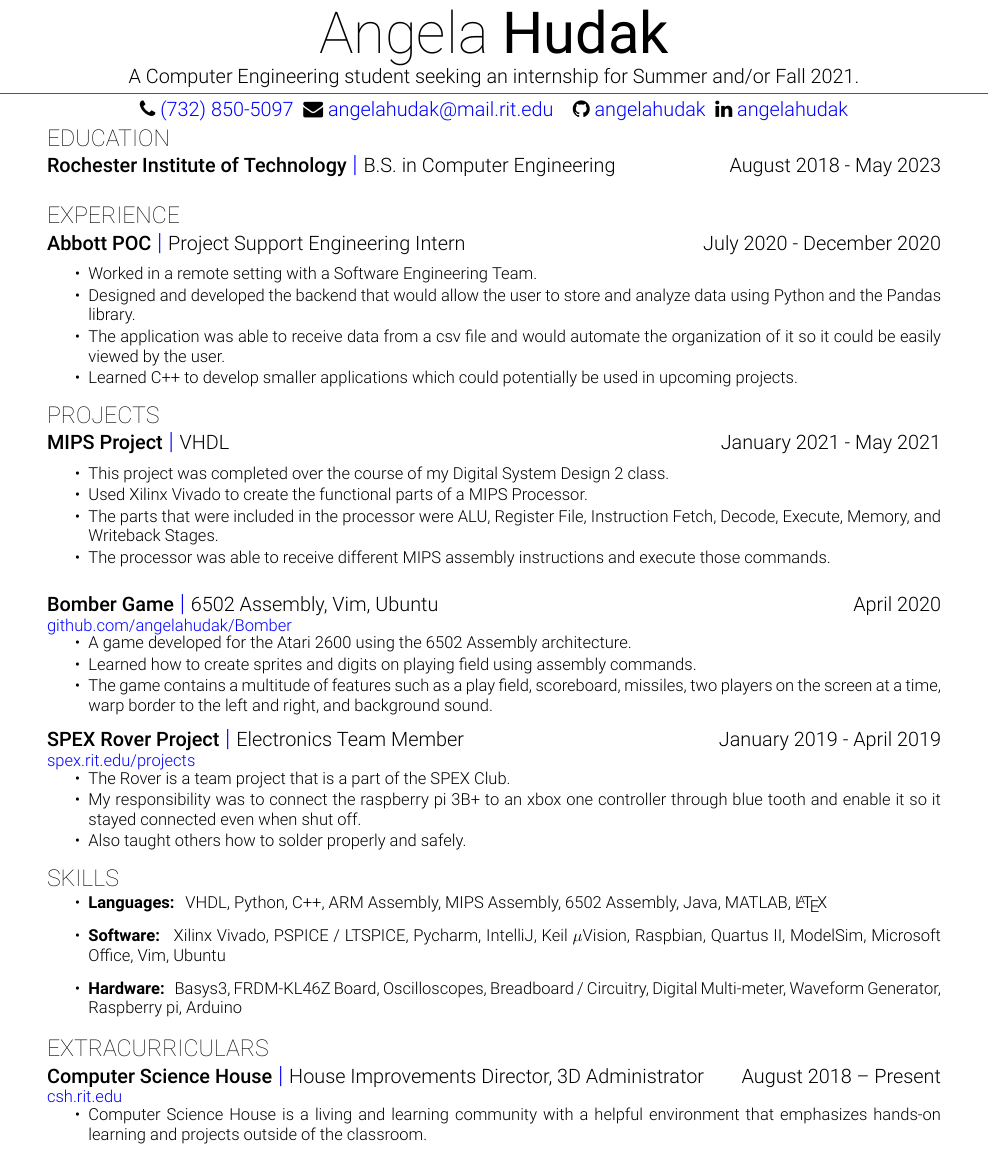
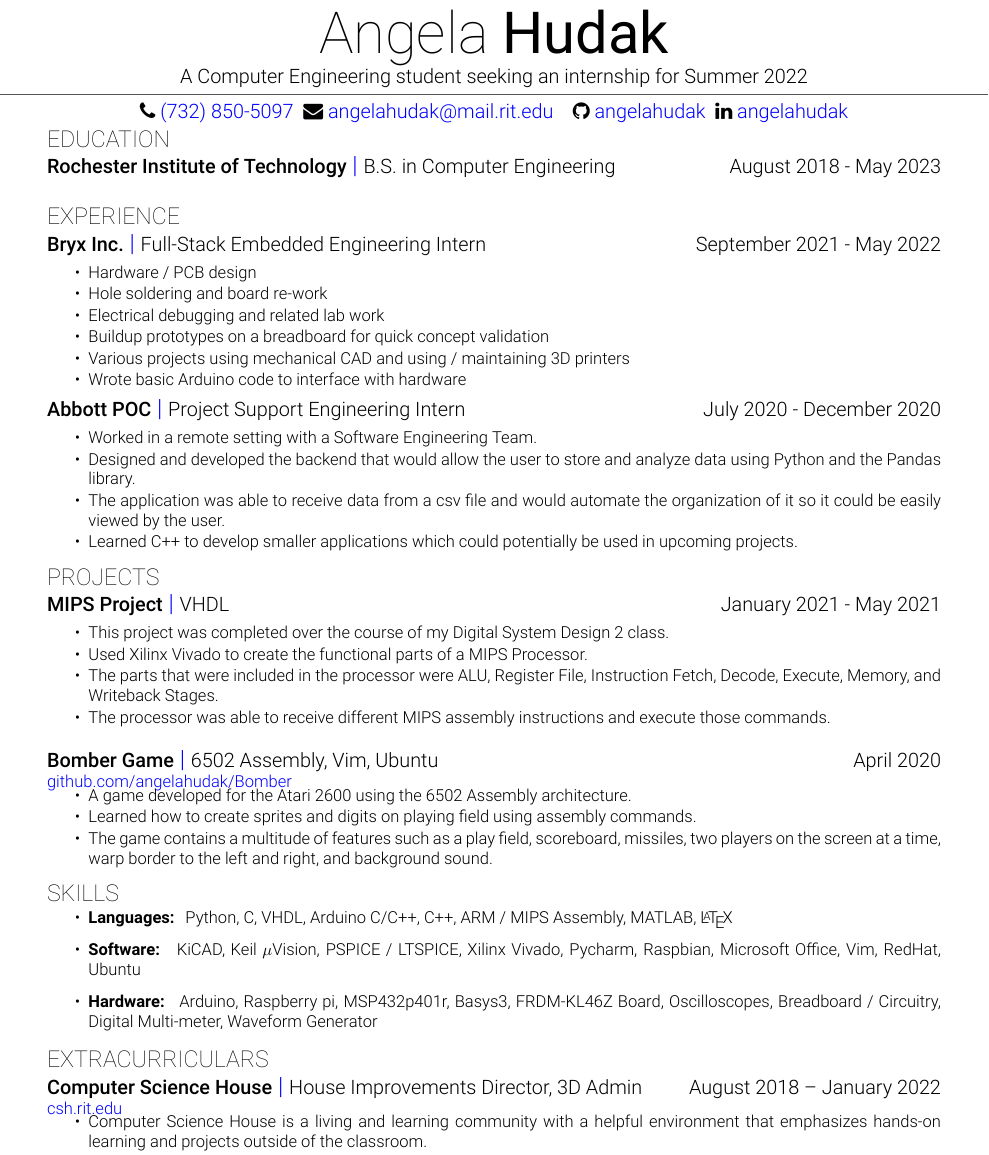
Before and after one commit to angelahudak/Resume_one_column, a LaTeX document (main.tex): part of the page, cut so that both start at the same text. Compiled offline with XeLaTeX.

Commit message:
add Bryx Experience

```diff
--- a/main.tex
+++ b/main.tex
@@ -7,13 +7,13 @@
 
 \title{Angela Hudak Resume}
 \fullname{Angela}{Hudak}{}
-\cvtitle{A Computer Engineering student seeking an internship for Summer and/or Fall 2021.}
+\cvtitle{A Computer Engineering student seeking an internship for Summer 2022}
 \smallskip
 \phone{(732) 850-5097}{(732) 850-5097}
 \email{angelahudak@mail.rit.edu}
 \github{https://github.com/angelahudak}{angelahudak}
 \linkedin{https://www.linkedin.com/in/angelahudak/}{angelahudak}
-\currentdate{, 29 June 2021}
+\currentdate{, 21 Feb 2022}
 
 \begin{document}
 
@@ -25,9 +25,24 @@
 %%%%%%%%%%%%%%%%%%%%%%%%%%%%%%% Experience %%%%%%%%%%%%%%%%%%%%%%%%%%%%%%%
 
 \section{Experience}
+%%%%%%%%%%%%%
+%Experience 1
+%%%%%%%%%%%%%
+
+\combosection{Bryx Inc.}{Full-Stack Embedded Engineering Intern}{September 2021 - May 2022}{
+\smallskip
+    \begin{tightlist}
+    \item Hardware / PCB design
+    \item Hole soldering and board re-work
+    \item Electrical debugging and related lab work
+    \item Buildup prototypes on a breadboard for quick concept validation
+    \item Various projects using mechanical CAD and using / maintaining 3D printers
+    \item Wrote basic Arduino code to interface with hardware
+    \end{tightlist}
+}
 
 %%%%%%%%%%%%%
-%Experience 1
+%Experience 2
 %%%%%%%%%%%%%
 
 \combosection{Abbott POC}{Project Support Engineering Intern}{July 2020 - December 2020}{
@@ -75,26 +90,26 @@
 %Project 3
 %%%%%%%%%%%%%
 
-\combosection{SPEX Rover Project}{Electronics Team Member}{January 2019 - April 2019}{\href{https://spex.rit.edu/projects/}{spex.rit.edu/projects}}
-\vspace{\topsep}
-    \begin{tightlist}
-        \item The Rover is a team project that is a part of the SPEX Club.
-        \item My responsibility was to connect the raspberry pi 3B+ to an xbox one controller through blue tooth and enable it so it stayed connected even when shut off.
-        \item Also taught others how to solder properly and safely.
-    \end{tightlist}
+% \combosection{SPEX Rover Project}{Electronics Team Member}{January 2019 - April 2019}{\href{https://spex.rit.edu/projects/}{spex.rit.edu/projects}}
+% \vspace{\topsep}
+%     \begin{tightlist}
+%         \item The Rover is a team project that is a part of the SPEX Club.
+%         \item My responsibility was to connect the raspberry pi 3B+ to an xbox one controller through blue tooth and enable it so it stayed connected even when shut off.
+%         \item Also taught others how to solder properly and safely.
+%     \end{tightlist}
 
 %%%%%%%%%%%%%%%%%%%%%%%%%%%%%%% Skills %%%%%%%%%%%%%%%%%%%%%%%%%%%%%%%
 
 \section{Skills}
 \begin{itemize}
     %Languages
-    \item {\bf{Languages: }}  {VHDL, Python, C++, ARM Assembly, MIPS Assembly, 6502 Assembly, Java, MATLAB, \LaTeX}
+    \item {\bf{Languages: }}  {Python, C, VHDL, Arduino C/C++, C++, ARM / MIPS Assembly, MATLAB, \LaTeX}
 
     %Software
-    \item {\bf{Software: }} {Xilinx Vivado, PSPICE / LTSPICE, Pycharm, IntelliJ, Keil $\mu$Vision, Raspbian, Quartus II, ModelSim, Microsoft Office, Vim, Ubuntu}
+    \item {\bf{Software: }} {KiCAD, Keil $\mu$Vision, PSPICE / LTSPICE, Xilinx Vivado, Pycharm, Raspbian, Microsoft Office, Vim, RedHat, Ubuntu}
 
     %Hardware
-    \item {\bf{Hardware: }}  {Basys3,  FRDM-KL46Z Board, Oscilloscopes, Breadboard / Circuitry, Digital Multi-meter, Waveform Generator, Raspberry pi, Arduino}
+    \item {\bf{Hardware: }}  {Arduino, Raspberry pi, MSP432p401r,  Basys3,  FRDM-KL46Z Board, Oscilloscopes, Breadboard / Circuitry, Digital Multi-meter, Waveform Generator}
 \end{itemize}
 
 %%%%%%%%%%%%%%%%%%%%%%%%%%%%%%% Organizations %%%%%%%%%%%%%%%%%%%%%%%%%%%%%%%
@@ -104,7 +119,7 @@
 %%%%%%%%%%%%%
 %Organizations 1
 %%%%%%%%%%%%%
-\combosection{Computer Science House}{House Improvements Director, 3D Administrator}{August 2018 – Present}{\href{https://csh.rit.edu/}{csh.rit.edu}}
+\combosection{Computer Science House}{House Improvements Director, 3D Admin}{August 2018 – January 2022}{\href{https://csh.rit.edu/}{csh.rit.edu}}
 \vspace{\topsep}
 \begin{tightlist}
     \item Computer Science House is a living and learning community with a helpful environment that emphasizes hands-on learning and projects outside of the classroom.
```
Also changed, not shown: example.png (added).
